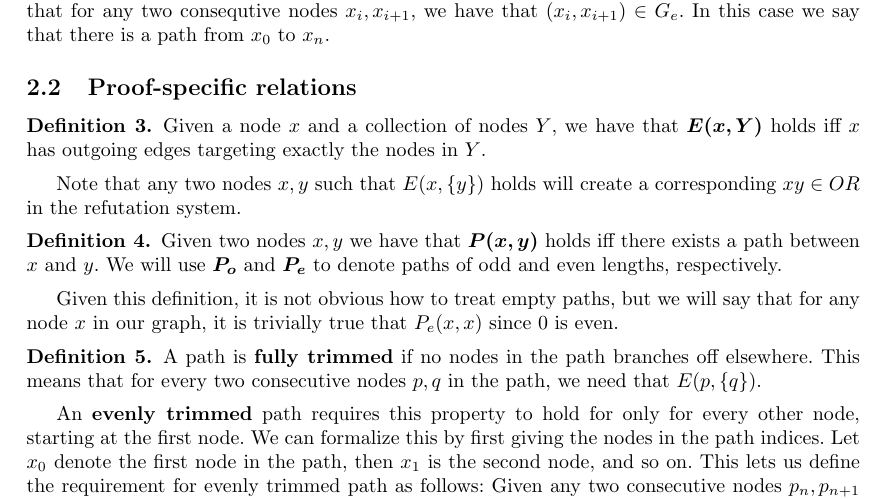
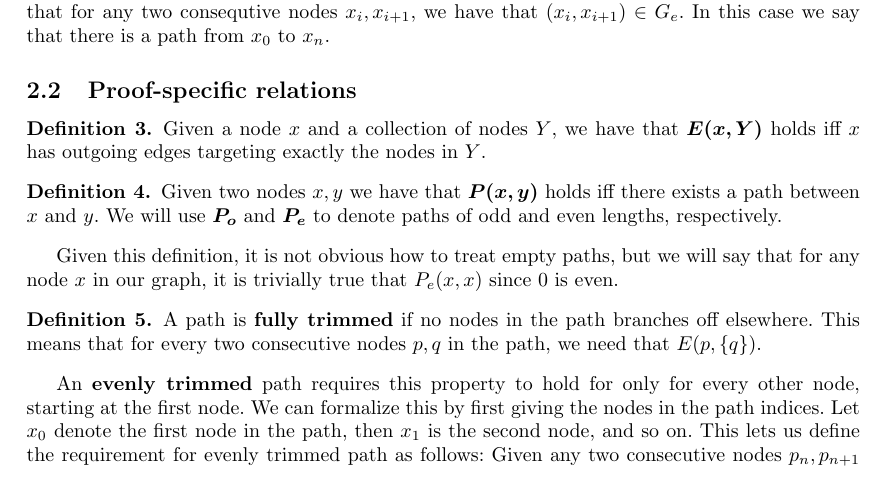
Before and after one commit to kgolid/Master-Proofs, a LaTeX document (main.tex, which reads definitions.tex): part of page 1 of 2, cut so that both start at the same text. Compiled offline with pdfLaTeX.

Commit message:
Remove remark to reduce confusion

```diff
--- a/definitions.tex
+++ b/definitions.tex
@@ -15,7 +15,6 @@ We start by writing out some basic definitions from graph theory.
 \begin{definition}
   Given a node $x$ and a collection of nodes $Y$, we have that \bm{$E(x,Y)$} holds iff $x$ has outgoing edges targeting exactly the nodes in $Y$.
 \end{definition}
-Note that any two nodes $x,y$ such that $E(x,\{y\})$ holds will create a corresponding $xy \in OR$ in the refutation system.
 \begin{definition}
   Given two nodes $x,y$ we have that \bm{$P(x,y)$} holds iff there exists a path between $x$ and $y$.
   We will use \bm{$P_o$} and \bm{$P_e$} to denote paths of odd and even lengths, respectively.
```
